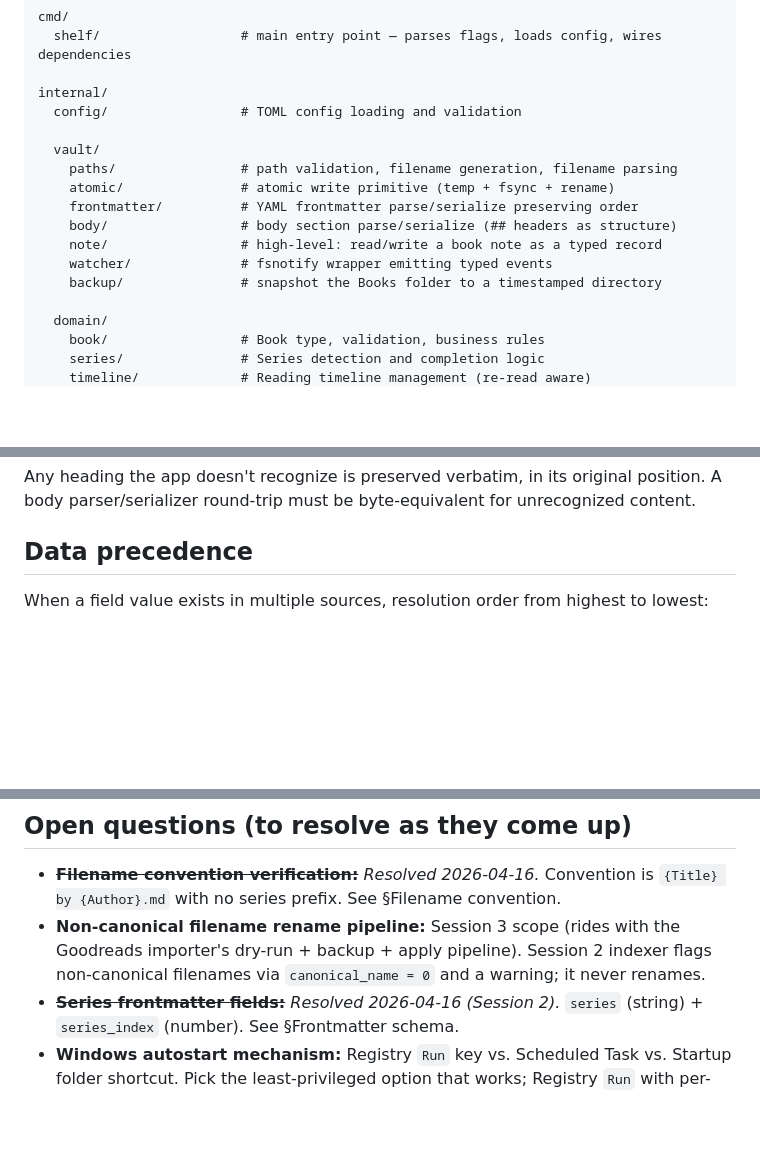
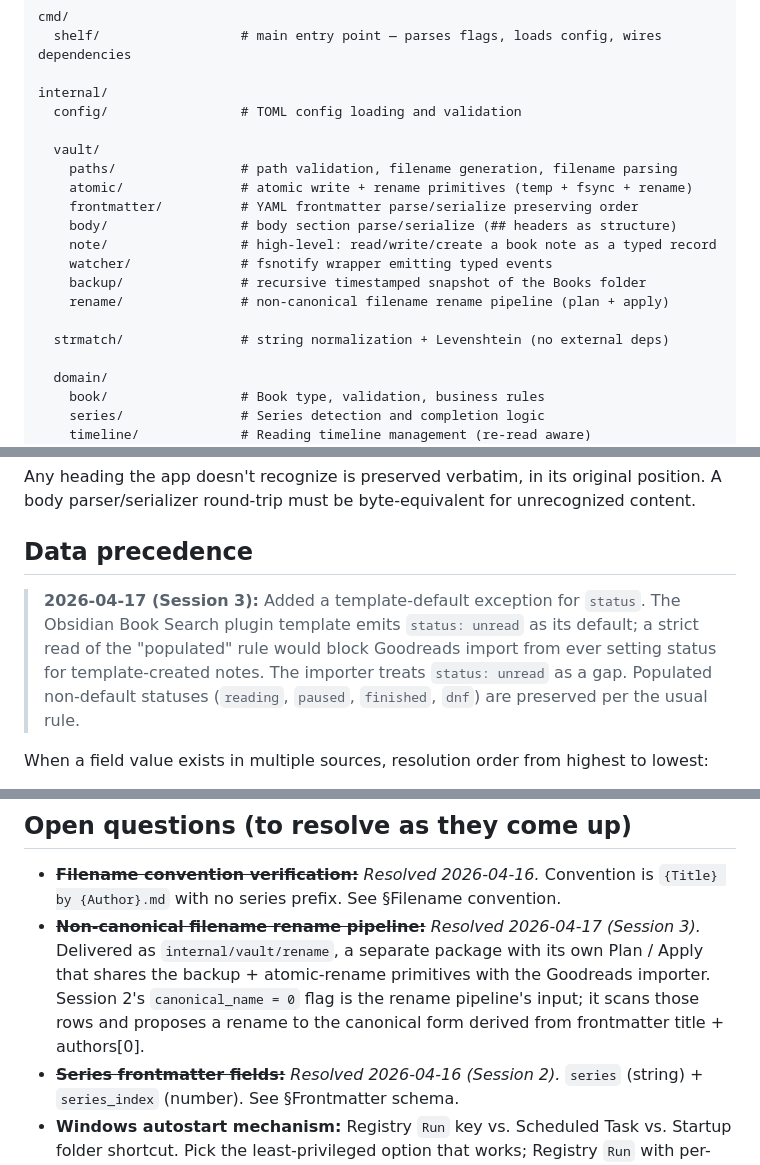
Before and after one commit to inarun/Shelf, a Markdown page: SKILL.md, 3 parts joined by grey strips. GitHub-like rendering; blank space fills up the shorter version.

Commit message:
docs: SKILL.md Session 3 dated notes
- §Goodreads CSV import gets concrete handling for the CSV quirks the
  importer must tolerate (Excel formula ISBN, YYYY/MM/DD dates, series
  embedded in titles, Bookshelves vs Exclusive Shelf) and the new rules
  for fuzzy matching, status=unread gap, and blockquoted review text.
- §Data precedence documents the status-unread exception explicitly.
- §Open Questions marks the non-canonical rename pipeline resolved.
- §Architecture adds internal/vault/rename/ and internal/strmatch/.

```diff
--- a/SKILL.md
+++ b/SKILL.md
@@ -58,12 +58,15 @@ internal/
 
   vault/
     paths/                # path validation, filename generation, filename parsing
-    atomic/               # atomic write primitive (temp + fsync + rename)
+    atomic/               # atomic write + rename primitives (temp + fsync + rename)
     frontmatter/          # YAML frontmatter parse/serialize preserving order
     body/                 # body section parse/serialize (## headers as structure)
-    note/                 # high-level: read/write a book note as a typed record
+    note/                 # high-level: read/write/create a book note as a typed record
     watcher/              # fsnotify wrapper emitting typed events
-    backup/               # snapshot the Books folder to a timestamped directory
+    backup/               # recursive timestamped snapshot of the Books folder
+    rename/               # non-canonical filename rename pipeline (plan + apply)
+
+  strmatch/               # string normalization + Levenshtein (no external deps)
 
   domain/
     book/                 # Book type, validation, business rules
@@ -243,6 +246,8 @@ Any heading the app doesn't recognize is preserved verbatim, in its original pos
 
 ## Data precedence
 
+> **2026-04-17 (Session 3):** Added a template-default exception for `status`. The Obsidian Book Search plugin template emits `status: unread` as its default; a strict read of the "populated" rule would block Goodreads import from ever setting status for template-created notes. The importer treats `status: unread` as a gap. Populated non-default statuses (`reading`, `paused`, `finished`, `dnf`) are preserved per the usual rule.
+
 When a field value exists in multiple sources, resolution order from highest to lowest:
 
 1. **Populated vault frontmatter** (user-authored or previously written by app)
@@ -458,7 +467,7 @@ Requires: Host header validation extended to allow Tailscale addresses; PWA layo
 ## Open questions (to resolve as they come up)
 
 - ~~**Filename convention verification:**~~ *Resolved 2026-04-16.* Convention is `{Title} by {Author}.md` with no series prefix. See §Filename convention.
-- **Non-canonical filename rename pipeline:** Session 3 scope (rides with the Goodreads importer's dry-run + backup + apply pipeline). Session 2 indexer flags non-canonical filenames via `canonical_name = 0` and a warning; it never renames.
+- ~~**Non-canonical filename rename pipeline:**~~ *Resolved 2026-04-17 (Session 3).* Delivered as `internal/vault/rename`, a separate package with its own Plan / Apply that shares the backup + atomic-rename primitives with the Goodreads importer. Session 2's `canonical_name = 0` flag is the rename pipeline's input; it scans those rows and proposes a rename to the canonical form derived from frontmatter title + authors[0].
 - ~~**Series frontmatter fields:**~~ *Resolved 2026-04-16 (Session 2).* `series` (string) + `series_index` (number). See §Frontmatter schema.
 - **Windows autostart mechanism:** Registry `Run` key vs. Scheduled Task vs. Startup folder shortcut. Pick the least-privileged option that works; Registry `Run` with per-user scope is likely correct.
 - **System tray library selection:** evaluate 2-3 Go tray libraries for maintenance status, no-cgo preferred, Windows 11 compatibility. Document the choice before installing.
```
Also changed, not shown: other parts of SKILL.md (+4 -0 lines).
